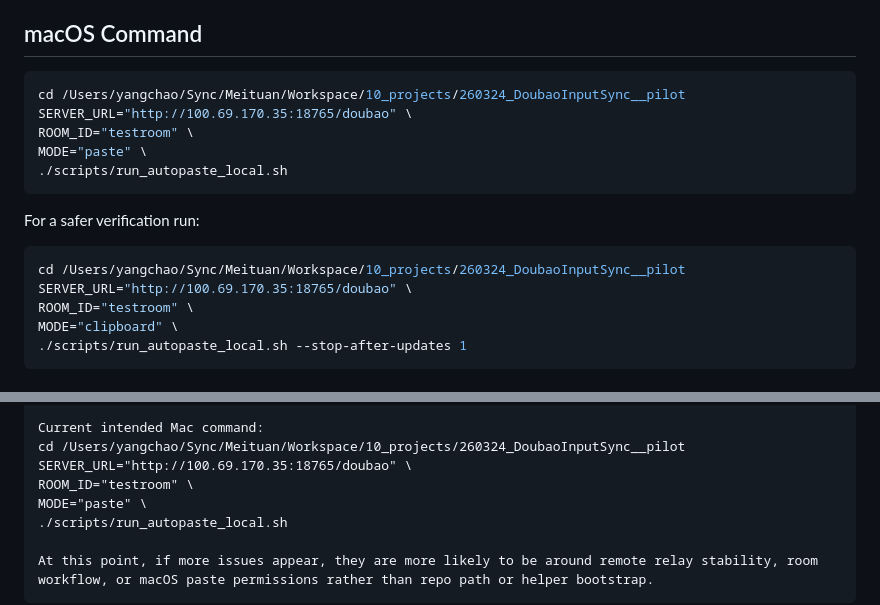
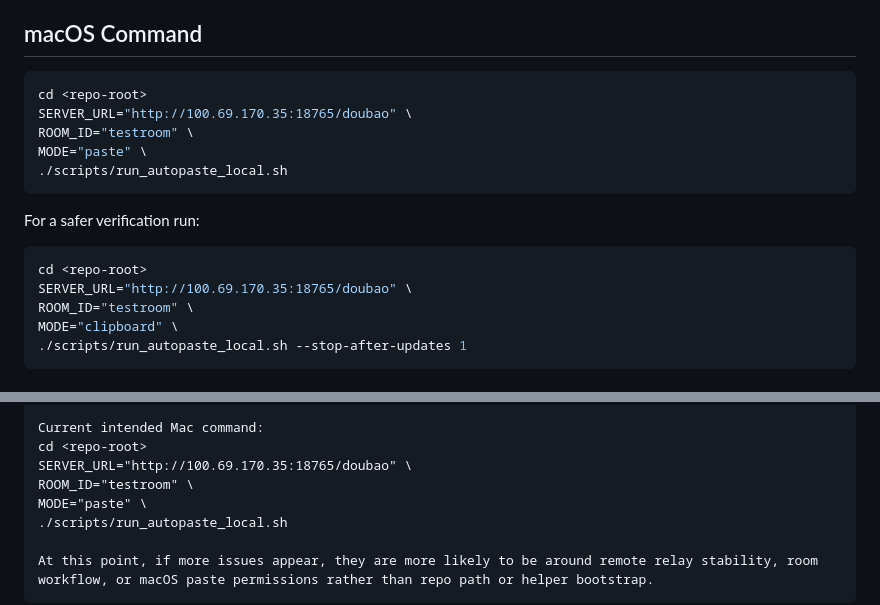
Before and after one commit to sweellan/doubao-input-sync, a Markdown page: docs/REMOTE_TAILSCALE_RELAY.md, 2 parts joined by grey strips. Drawn GitHub-style.

Commit message:
Sanitize absolute local paths in relay docs

````diff
--- a/docs/REMOTE_TAILSCALE_RELAY.md
+++ b/docs/REMOTE_TAILSCALE_RELAY.md
@@ -36,7 +36,7 @@ If you use the remote Tailscale relay mode, the Mac helper should be started wit
 ## macOS Command
 
 ```bash
-cd /Users/yangchao/Sync/Meituan/Workspace/10_projects/260324_DoubaoInputSync__pilot
+cd <repo-root>
 SERVER_URL="http://100.69.170.35:18765/doubao" \
 ROOM_ID="testroom" \
 MODE="paste" \
@@ -46,7 +46,7 @@ MODE="paste" \
 For a safer verification run:
 
 ```bash
-cd /Users/yangchao/Sync/Meituan/Workspace/10_projects/260324_DoubaoInputSync__pilot
+cd <repo-root>
 SERVER_URL="http://100.69.170.35:18765/doubao" \
 ROOM_ID="testroom" \
 MODE="clipboard" \
@@ -91,7 +91,7 @@ Local fix applied:
 - helper startup ignores existing archive items by default and only reacts to newly created archive items
 
 Current intended Mac command:
-cd /Users/yangchao/Sync/Meituan/Workspace/10_projects/260324_DoubaoInputSync__pilot
+cd <repo-root>
 SERVER_URL="http://100.69.170.35:18765/doubao" \
 ROOM_ID="testroom" \
 MODE="paste" \
````
